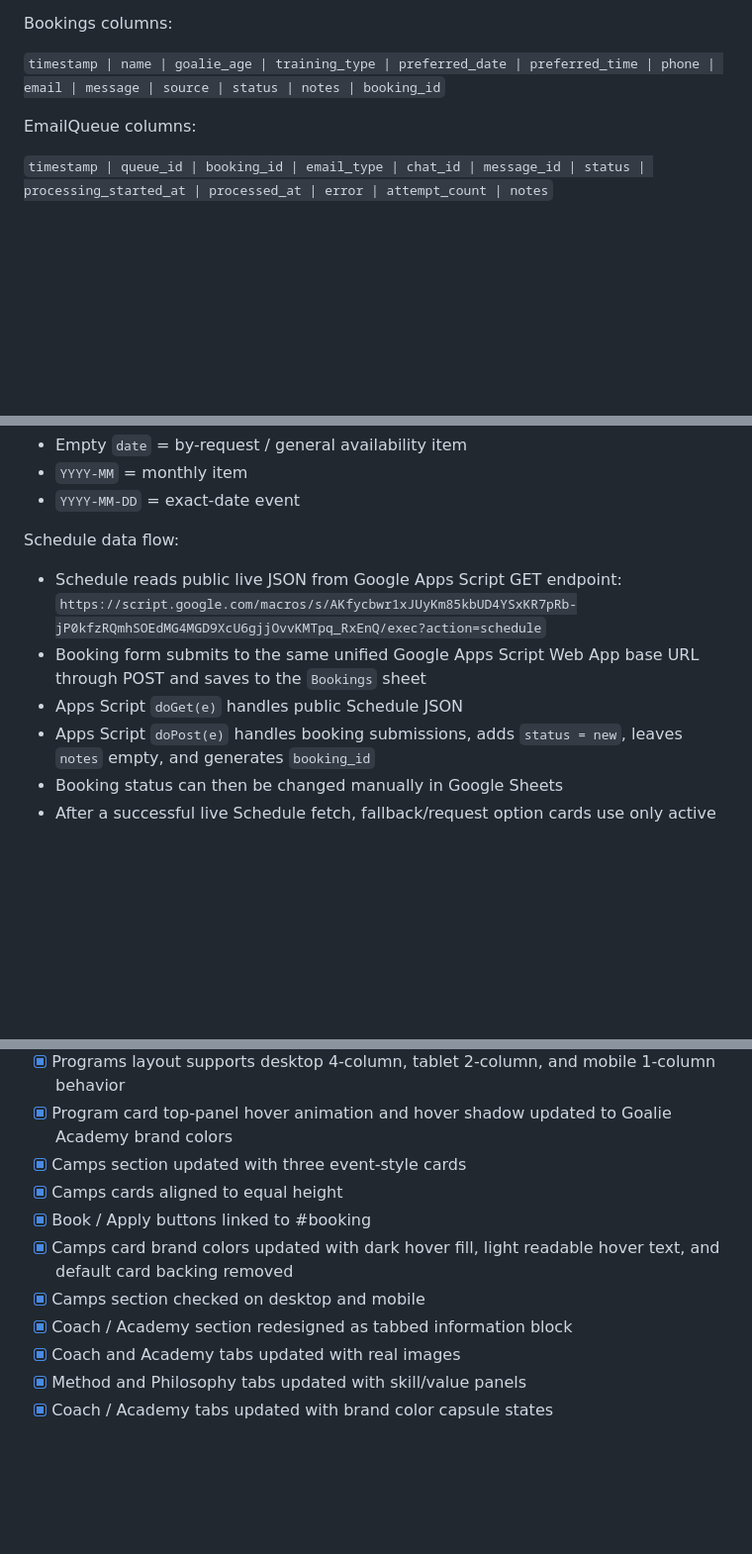
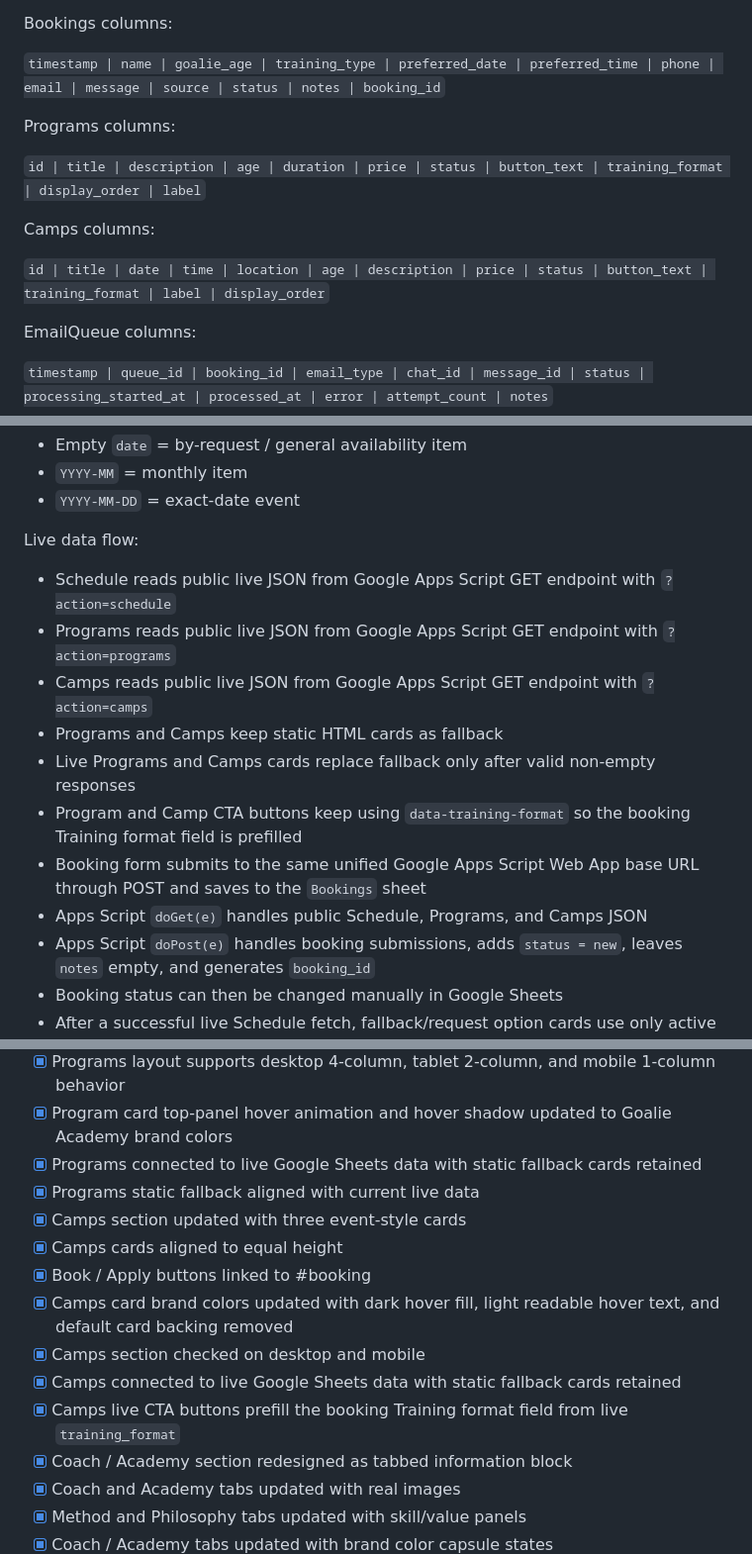
Before and after one commit to NikM19/goalie-academy-site, a Markdown page: README.md, 3 parts joined by grey strips. Shown at 99% size. Rendered like a GitHub page; blank space fills up the shorter version.

Commit message:
Document programs and camps live data flow

```diff
--- a/README.md
+++ b/README.md
@@ -68,6 +68,14 @@ Bookings columns:
 
 `timestamp | name | goalie_age | training_type | preferred_date | preferred_time | phone | email | message | source | status | notes | booking_id`
 
+Programs columns:
+
+`id | title | description | age | duration | price | status | button_text | training_format | display_order | label`
+
+Camps columns:
+
+`id | title | date | time | location | age | description | price | status | button_text | training_format | label | display_order`
+
 EmailQueue columns:
 
 `timestamp | queue_id | booking_id | email_type | chat_id | message_id | status | processing_started_at | processed_at | error | attempt_count | notes`
@@ -82,11 +90,16 @@ Schedule date rules:
 - `YYYY-MM` = monthly item
 - `YYYY-MM-DD` = exact-date event
 
-Schedule data flow:
+Live data flow:
 
-- Schedule reads public live JSON from Google Apps Script GET endpoint: `https://script.google.com/macros/s/AKfycbwr1xJUyKm85kbUD4YSxKR7pRb-jP0kfzRQmhSOEdMG4MGD9XcU6gjjOvvKMTpq_RxEnQ/exec?action=schedule`
+- Schedule reads public live JSON from Google Apps Script GET endpoint with `?action=schedule`
+- Programs reads public live JSON from Google Apps Script GET endpoint with `?action=programs`
+- Camps reads public live JSON from Google Apps Script GET endpoint with `?action=camps`
+- Programs and Camps keep static HTML cards as fallback
+- Live Programs and Camps cards replace fallback only after valid non-empty responses
+- Program and Camp CTA buttons keep using `data-training-format` so the booking Training format field is prefilled
 - Booking form submits to the same unified Google Apps Script Web App base URL through POST and saves to the `Bookings` sheet
-- Apps Script `doGet(e)` handles public Schedule JSON
+- Apps Script `doGet(e)` handles public Schedule, Programs, and Camps JSON
 - Apps Script `doPost(e)` handles booking submissions, adds `status = new`, leaves `notes` empty, and generates `booking_id`
 - Booking status can then be changed manually in Google Sheets
 - After a successful live Schedule fetch, fallback/request option cards use only active live Schedule items; inactive Google Sheets rows stay hidden from the option list
@@ -172,11 +185,15 @@ Telegram CRM testing checklist:
 - [x] Video Analysis program card added
 - [x] Programs layout supports desktop 4-column, tablet 2-column, and mobile 1-column behavior
 - [x] Program card top-panel hover animation and hover shadow updated to Goalie Academy brand colors
+- [x] Programs connected to live Google Sheets data with static fallback cards retained
+- [x] Programs static fallback aligned with current live data
 - [x] Camps section updated with three event-style cards
 - [x] Camps cards aligned to equal height
 - [x] Book / Apply buttons linked to #booking
 - [x] Camps card brand colors updated with dark hover fill, light readable hover text, and default card backing removed
 - [x] Camps section checked on desktop and mobile
+- [x] Camps connected to live Google Sheets data with static fallback cards retained
+- [x] Camps live CTA buttons prefill the booking Training format field from live `training_format`
 - [x] Coach / Academy section redesigned as tabbed information block
 - [x] Coach and Academy tabs updated with real images
 - [x] Method and Philosophy tabs updated with skill/value panels
```
